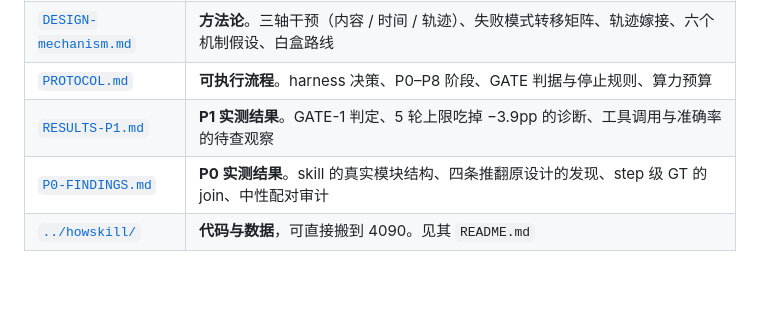
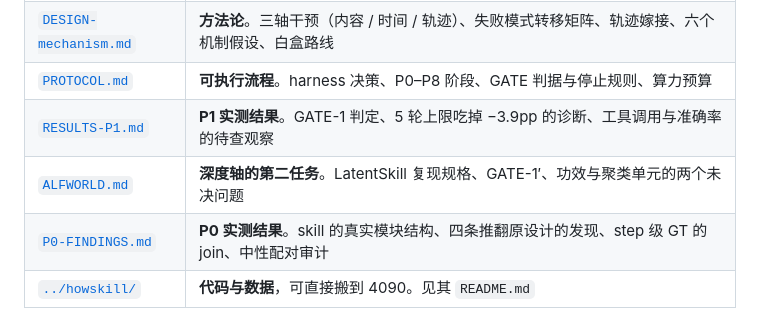
Before and after one commit to Vanius0525/SkillFlow, a Markdown page: HOWSKILLWORK/README.md, the part around the change. Rendered like a GitHub page; blank space fills up the shorter version.

```diff
--- a/HOWSKILLWORK/README.md
+++ b/HOWSKILLWORK/README.md
@@ -30,6 +30,7 @@
 | [`DESIGN-mechanism.md`](DESIGN-mechanism.md) | **方法论**。三轴干预（内容 / 时间 / 轨迹）、失败模式转移矩阵、轨迹嫁接、六个机制假设、白盒路线 |
 | [`PROTOCOL.md`](PROTOCOL.md) | **可执行流程**。harness 决策、P0–P8 阶段、GATE 判据与停止规则、算力预算 |
 | [`RESULTS-P1.md`](RESULTS-P1.md) | **P1 实测结果**。GATE-1 判定、5 轮上限吃掉 −3.9pp 的诊断、工具调用与准确率的待查观察 |
+| [`ALFWORLD.md`](ALFWORLD.md) | **深度轴的第二任务**。LatentSkill 复现规格、GATE-1′、功效与聚类单元的两个未决问题 |
 | [`P0-FINDINGS.md`](P0-FINDINGS.md) | **P0 实测结果**。skill 的真实模块结构、四条推翻原设计的发现、step 级 GT 的 join、中性配对审计 |
 | [`../howskill/`](../howskill/) | **代码与数据**，可直接搬到 4090。见其 `README.md` |
 
```
Also changed, not shown: HOWSKILLWORK/ALFWORLD.md (added, +115 -0 lines), HOWSKILLWORK/PROTOCOL.md (+2 -0 lines).
